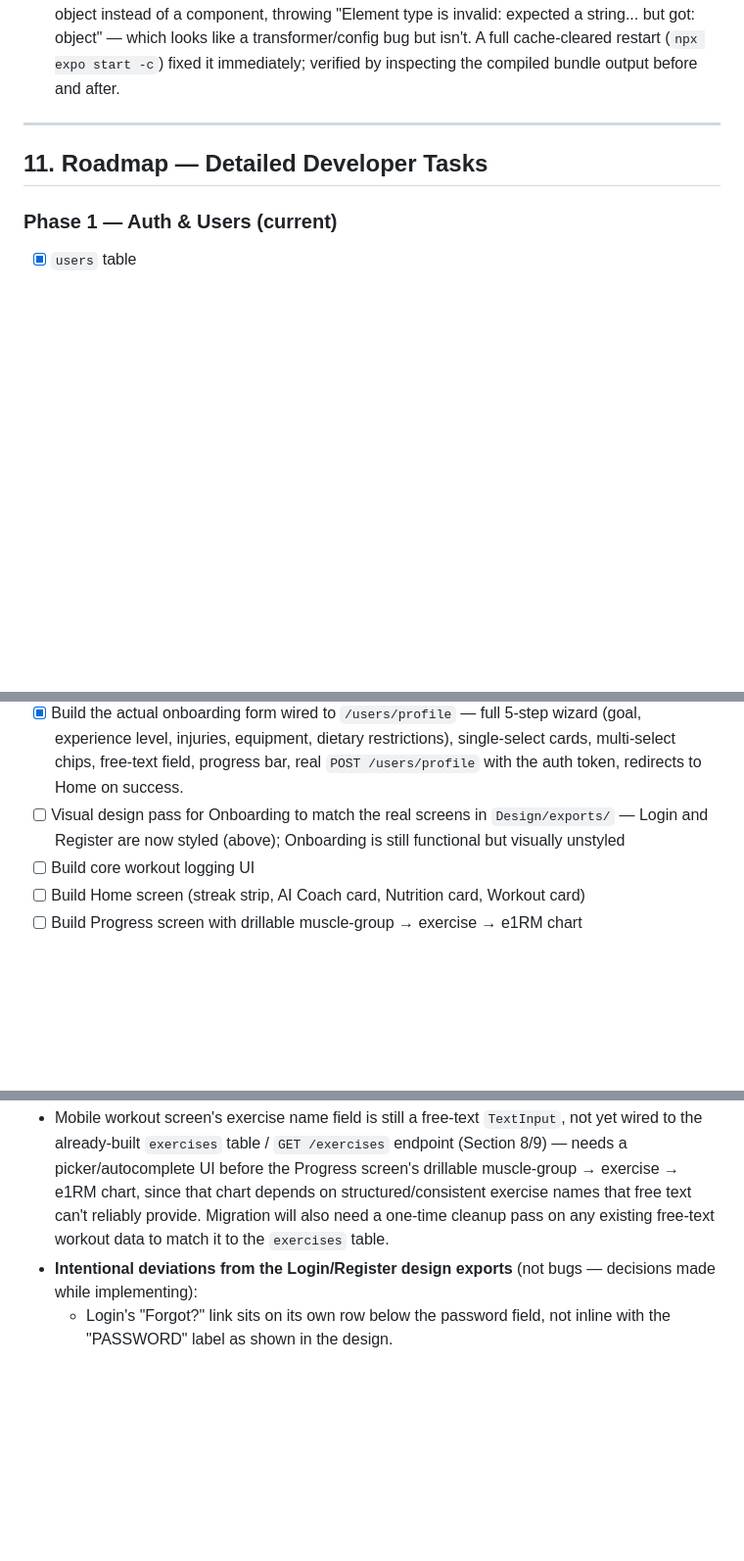
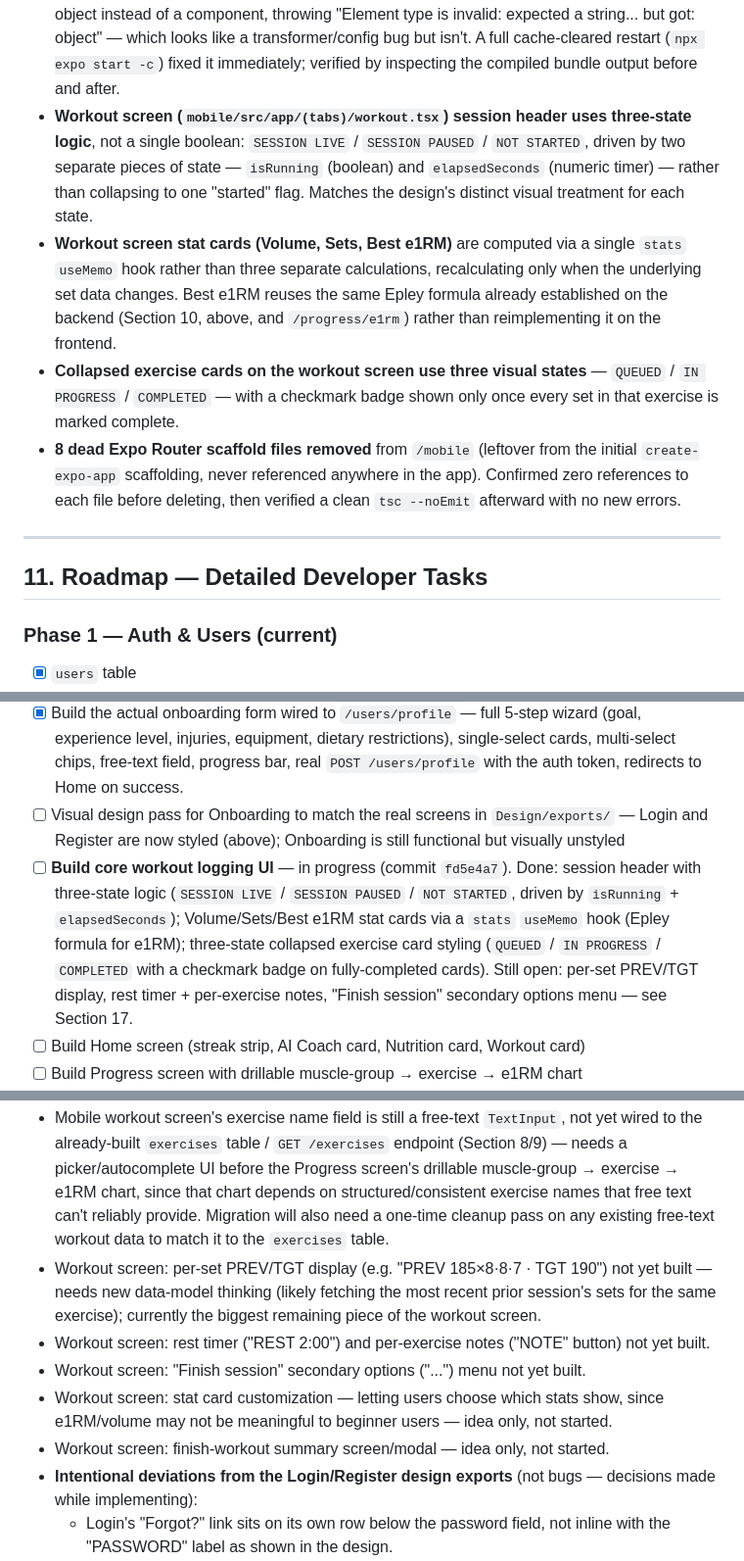
Before and after one commit to HMadan70/gymind, a Markdown page: PROJECT_STATUS.md, 3 parts joined by grey strips. Shown at 98% size. Drawn GitHub-style; blank space fills up the shorter version.

Commit message:
Updated the MD file

```diff
--- a/PROJECT_STATUS.md
+++ b/PROJECT_STATUS.md
@@ -363,6 +363,10 @@ Four focused read-only aggregation endpoints rather than one mega-route, matchin
 - **Onboarding-gate redirect flow on the frontend (`mobile/src/app/checkOnboarding.tsx`):** after any successful login or registration, the app routes through this screen, which calls `GET /users/onboarding-check` with the saved token and redirects to Home on `200` or Onboarding on `403`. Confirmed working both for a fresh registration (no profile yet → Onboarding) and a later login with an incomplete profile (also → Onboarding).
 - **SVG support added for real logo/icon assets:** `react-native-svg` + `react-native-svg-transformer`, configured in `mobile/metro.config.js` (`babelTransformerPath` pointed at `react-native-svg-transformer/expo`, matching that library's documented setup for Expo SDK v41+; the bare package root also works here since it auto-detects Expo's babel transformer, but `/expo` was picked to match upstream docs exactly). The real logo mark lives at `mobile/src/assets/mark.svg`, chosen over `mark-light.svg`/`mark-mono.svg` specifically because it's tuned for the app's default dark theme (its low-opacity accent strokes are white, meant to read against a dark background — `mark-light.svg` uses dark strokes for a light background instead).
 - **Gotcha: a `metro.config.js` change needs `npx expo start -c`, not a plain restart.** Metro caches per-file transform output; a plain restart/hot-reload can keep serving the *pre-transformer* output for files that were already cached before the config changed. Hit this exactly once: after adding the SVG transformer, `import Mark from "./mark.svg"` kept resolving to a plain asset object instead of a component, throwing "Element type is invalid: expected a string... but got: object" — which looks like a transformer/config bug but isn't. A full cache-cleared restart (`npx expo start -c`) fixed it immediately; verified by inspecting the compiled bundle output before and after.
+- **Workout screen (`mobile/src/app/(tabs)/workout.tsx`) session header uses three-state logic**, not a single boolean: `SESSION LIVE` / `SESSION PAUSED` / `NOT STARTED`, driven by two separate pieces of state — `isRunning` (boolean) and `elapsedSeconds` (numeric timer) — rather than collapsing to one "started" flag. Matches the design's distinct visual treatment for each state.
+- **Workout screen stat cards (Volume, Sets, Best e1RM)** are computed via a single `stats` `useMemo` hook rather than three separate calculations, recalculating only when the underlying set data changes. Best e1RM reuses the same Epley formula already established on the backend (Section 10, above, and `/progress/e1rm`) rather than reimplementing it on the frontend.
+- **Collapsed exercise cards on the workout screen use three visual states** — `QUEUED` / `IN PROGRESS` / `COMPLETED` — with a checkmark badge shown only once every set in that exercise is marked complete.
+- **8 dead Expo Router scaffold files removed** from `/mobile` (leftover from the initial `create-expo-app` scaffolding, never referenced anywhere in the app). Confirmed zero references to each file before deleting, then verified a clean `tsc --noEmit` afterward with no new errors.
 
 ---
 
@@ -429,7 +433,7 @@ Four focused read-only aggregation endpoints rather than one mega-route, matchin
 - [x] Build post-login/register redirect logic based on `GET /users/onboarding-check` — `checkOnboarding.tsx`, confirmed working. See Section 10.
 - [x] Build the actual onboarding form wired to `/users/profile` — full 5-step wizard (goal, experience level, injuries, equipment, dietary restrictions), single-select cards, multi-select chips, free-text field, progress bar, real `POST /users/profile` with the auth token, redirects to Home on success.
 - [ ] Visual design pass for Onboarding to match the real screens in `Design/exports/` — Login and Register are now styled (above); Onboarding is still functional but visually unstyled
-- [ ] Build core workout logging UI
+- [ ] **Build core workout logging UI** — in progress (commit `fd5e4a7`). Done: session header with three-state logic (`SESSION LIVE` / `SESSION PAUSED` / `NOT STARTED`, driven by `isRunning` + `elapsedSeconds`); Volume/Sets/Best e1RM stat cards via a `stats` `useMemo` hook (Epley formula for e1RM); three-state collapsed exercise card styling (`QUEUED` / `IN PROGRESS` / `COMPLETED` with a checkmark badge on fully-completed cards). Still open: per-set PREV/TGT display, rest timer + per-exercise notes, "Finish session" secondary options menu — see Section 17.
 - [ ] Build Home screen (streak strip, AI Coach card, Nutrition card, Workout card)
 - [ ] Build Progress screen with drillable muscle-group → exercise → e1RM chart
 - [ ] Decide on state management approach (Context API vs. something like Zustand/Redux) once the app has enough shared state to justify it
@@ -513,6 +517,11 @@ A dedicated Coach screen/chat exists in the design, referenced contextually from
 - Error/loading states not yet designed
 - `workout_sets.workout_id`'s `ForeignKey` in `models.py` is missing `ondelete='CASCADE'`, even though the real DB has it — needs a model fix so Alembic autogenerate stops flagging it as drift (see Section 10)
 - Mobile workout screen's exercise name field is still a free-text `TextInput`, not yet wired to the already-built `exercises` table / `GET /exercises` endpoint (Section 8/9) — needs a picker/autocomplete UI before the Progress screen's drillable muscle-group → exercise → e1RM chart, since that chart depends on structured/consistent exercise names that free text can't reliably provide. Migration will also need a one-time cleanup pass on any existing free-text workout data to match it to the `exercises` table.
+- Workout screen: per-set PREV/TGT display (e.g. "PREV 185×8·8·7 · TGT 190") not yet built — needs new data-model thinking (likely fetching the most recent prior session's sets for the same exercise); currently the biggest remaining piece of the workout screen.
+- Workout screen: rest timer ("REST 2:00") and per-exercise notes ("NOTE" button) not yet built.
+- Workout screen: "Finish session" secondary options ("...") menu not yet built.
+- Workout screen: stat card customization — letting users choose which stats show, since e1RM/volume may not be meaningful to beginner users — idea only, not started.
+- Workout screen: finish-workout summary screen/modal — idea only, not started.
 - **Intentional deviations from the Login/Register design exports** (not bugs — decisions made while implementing):
   - Login's "Forgot?" link sits on its own row below the password field, not inline with the "PASSWORD" label as shown in the design.
   - Register keeps the app's real field set (username, email, password, confirm password) instead of the design mockup's fields (first name, last name, email, password) — first/last name don't correspond to any column in the actual `users` table (Section 8), and there's no current plan to add them.
```
Also changed, not shown: other parts of PROJECT_STATUS.md (+1 -1 lines).
